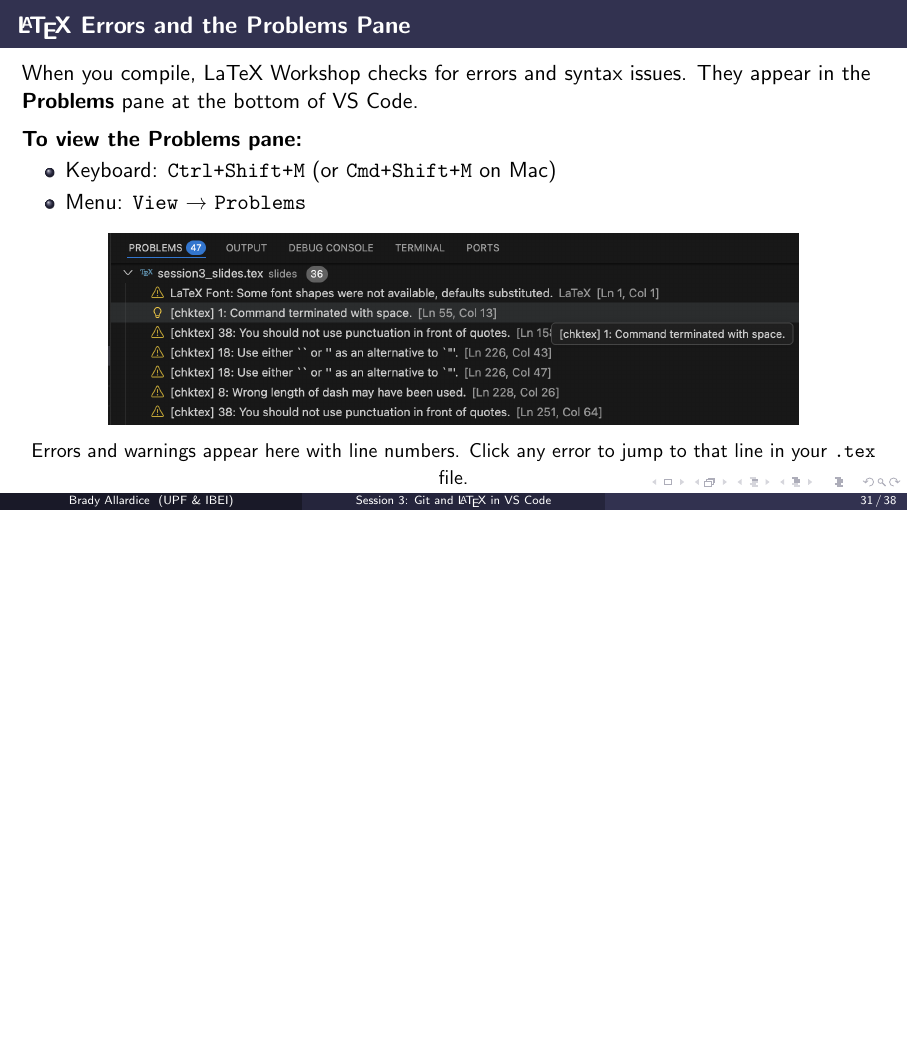
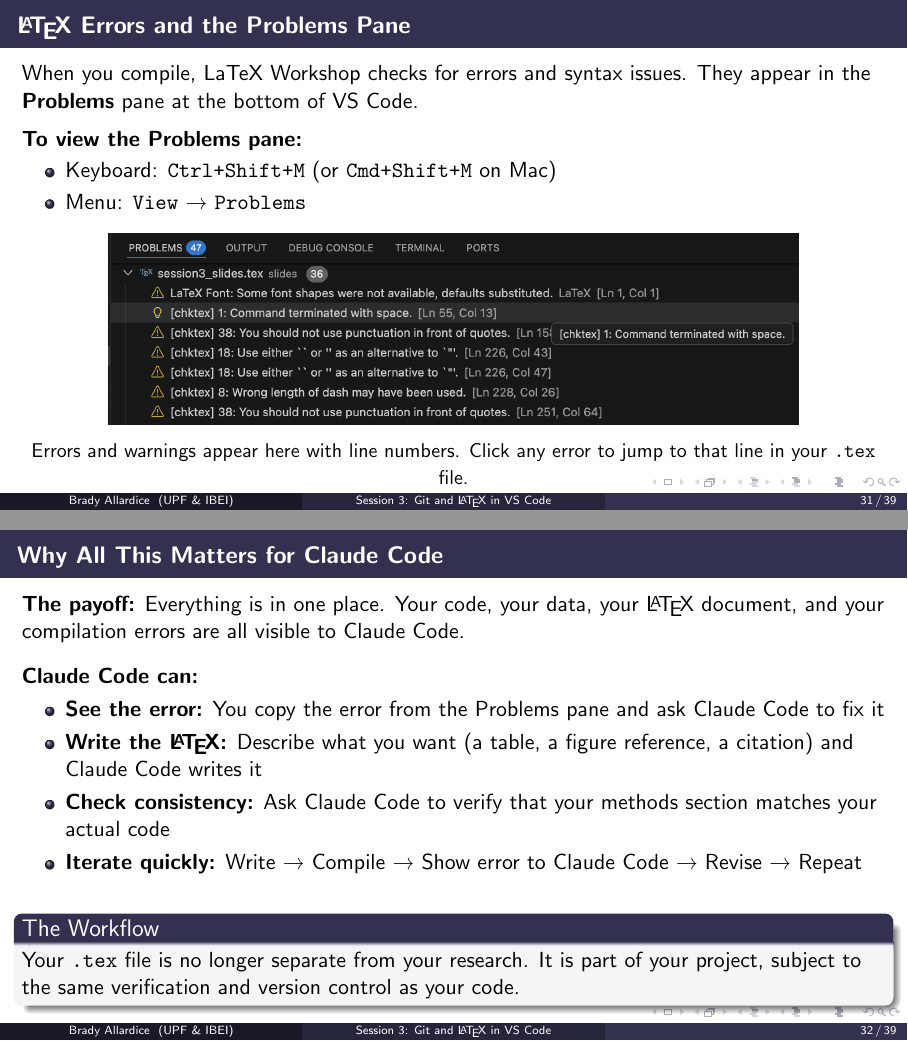
Before and after one commit to bradyallardice/claude-code-workshop, LaTeX slides (slides/session3_slides.tex): page 31 of 38 before the commit and pages 31 and 32 of 39 after it, the two joined at a grey line, the shorter picture padded with empty space. Compiled offline with pdfLaTeX.

Commit message:
Add frame on Claude Code benefits for LaTeX workflow

```diff
--- a/slides/session3_slides.tex
+++ b/slides/session3_slides.tex
@@ -789,6 +789,24 @@
   {\small Errors and warnings appear here with line numbers. Click any error to jump to that line in your \texttt{.tex} file.}
 \end{frame}
 
+\begin{frame}{Why All This Matters for Claude Code}
+  \textbf{The payoff:} Everything is in one place. Your code, your data, your \LaTeX{} document, and your compilation errors are all visible to Claude Code.
+
+  \vspace{0.8em}
+  \textbf{Claude Code can:}
+  \begin{itemize}
+    \item \textbf{See the error:} You copy the error from the Problems pane and ask Claude Code to fix it
+    \item \textbf{Write the \LaTeX:} Describe what you want (a table, a figure reference, a citation) and Claude Code writes it
+    \item \textbf{Check consistency:} Ask Claude Code to verify that your methods section matches your actual code
+    \item \textbf{Iterate quickly:} Write → Compile → Show error to Claude Code → Revise → Repeat
+  \end{itemize}
+
+  \vspace{0.8em}
+  \begin{block}{The Workflow}
+    Your \texttt{.tex} file is no longer separate from your research. It is part of your project, subject to the same verification and version control as your code.
+  \end{block}
+\end{frame}
+
 \begin{frame}[fragile]{\LaTeX{} Basics (For Those New to It)}
   \begin{lstlisting}[basicstyle=\ttfamily\footnotesize]
 \documentclass{article}
```
Also changed, not shown: slides/session3_slides.pdf.
